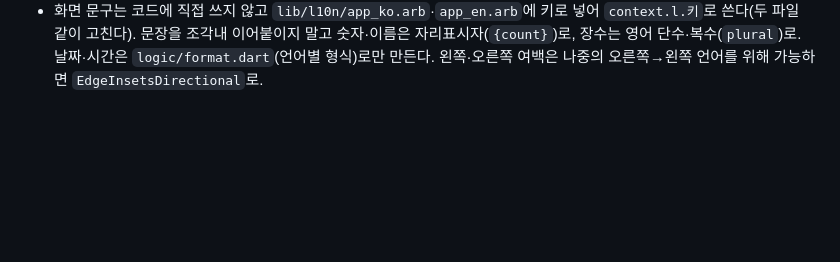
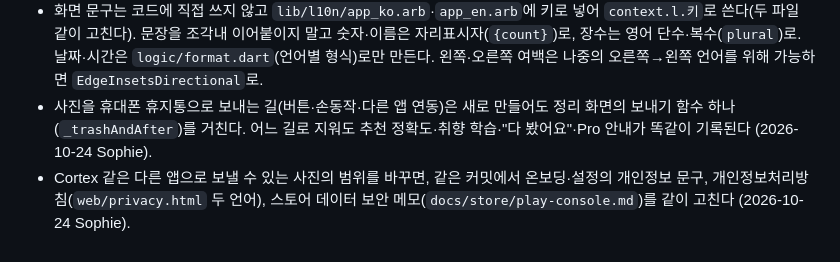
Before and after one commit to LetsBeLikeSophie/Mehh, a Markdown page: CLAUDE.md, the part around the change. Drawn GitHub-style; blank space fills up the shorter version.

Commit message:
CLAUDE.md: 휴지통 보내기는 한 함수로, 보낼 범위가 바뀌면 개인정보 문구도 같이 (Sophie 승인)
Co-Authored-By: Claude Opus 5.5 <noreply@anthropic.com>

```diff
--- a/CLAUDE.md
+++ b/CLAUDE.md
@@ -20,3 +20,5 @@
 - 색·글자 크기·모서리는 `lib/theme.dart`의 값만 쓰고, 화면에 숫자를 직접 쓰지 않는다.
 - 화면이나 기능을 바꾸거나 빼면 같은 커밋에서 `docs/SPEC.md`도 고친다.
 - 화면 문구는 코드에 직접 쓰지 않고 `lib/l10n/app_ko.arb`·`app_en.arb`에 키로 넣어 `context.l.키`로 쓴다(두 파일 같이 고친다). 문장을 조각내 이어붙이지 말고 숫자·이름은 자리표시자(`{count}`)로, 장수는 영어 단수·복수(`plural`)로. 날짜·시간은 `logic/format.dart`(언어별 형식)로만 만든다. 왼쪽·오른쪽 여백은 나중의 오른쪽→왼쪽 언어를 위해 가능하면 `EdgeInsetsDirectional`로.
+- 사진을 휴대폰 휴지통으로 보내는 길(버튼·손동작·다른 앱 연동)은 새로 만들어도 정리 화면의 보내기 함수 하나(`_trashAndAfter`)를 거친다. 어느 길로 지워도 추천 정확도·취향 학습·"다 봤어요"·Pro 안내가 똑같이 기록된다 (2026-10-24 Sophie).
+- Cortex 같은 다른 앱으로 보낼 수 있는 사진의 범위를 바꾸면, 같은 커밋에서 온보딩·설정의 개인정보 문구, 개인정보처리방침(`web/privacy.html` 두 언어), 스토어 데이터 보안 메모(`docs/store/play-console.md`)를 같이 고친다 (2026-10-24 Sophie).
```
